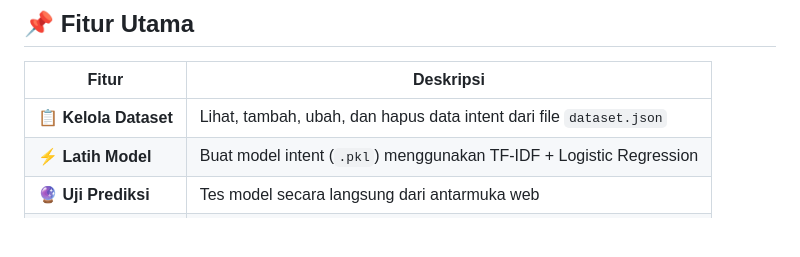
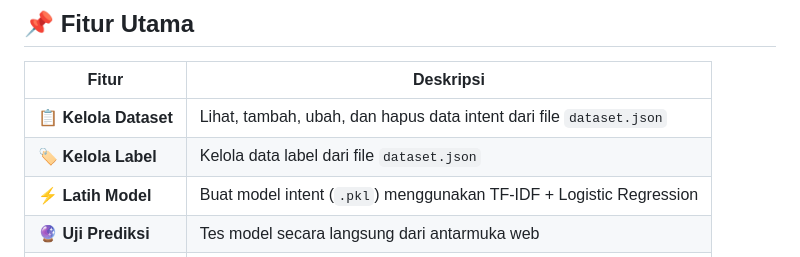
Before and after one commit to ahmadadityo/intent_model, a Markdown page: README.md, the part around the change. Rendered like a GitHub page; blank space fills up the shorter version.

Commit message:
feat: Pembaruan file README.md

```diff
--- a/README.md
+++ b/README.md
@@ -9,6 +9,7 @@ Sistem manajemen dataset dan pelatihan model machine learning untuk klasifikasi
 | Fitur | Deskripsi |
 |---|---|
 | 📋 **Kelola Dataset** | Lihat, tambah, ubah, dan hapus data intent dari file `dataset.json` |
+| 🏷️ **Kelola Label** | Kelola data label dari file `dataset.json` |
 | ⚡ **Latih Model** | Buat model intent (`.pkl`) menggunakan TF-IDF + Logistic Regression |
 | 🔮 **Uji Prediksi** | Tes model secara langsung dari antarmuka web |
 | 📊 **Statistik** | Distribusi label dan ringkasan dataset |
```
